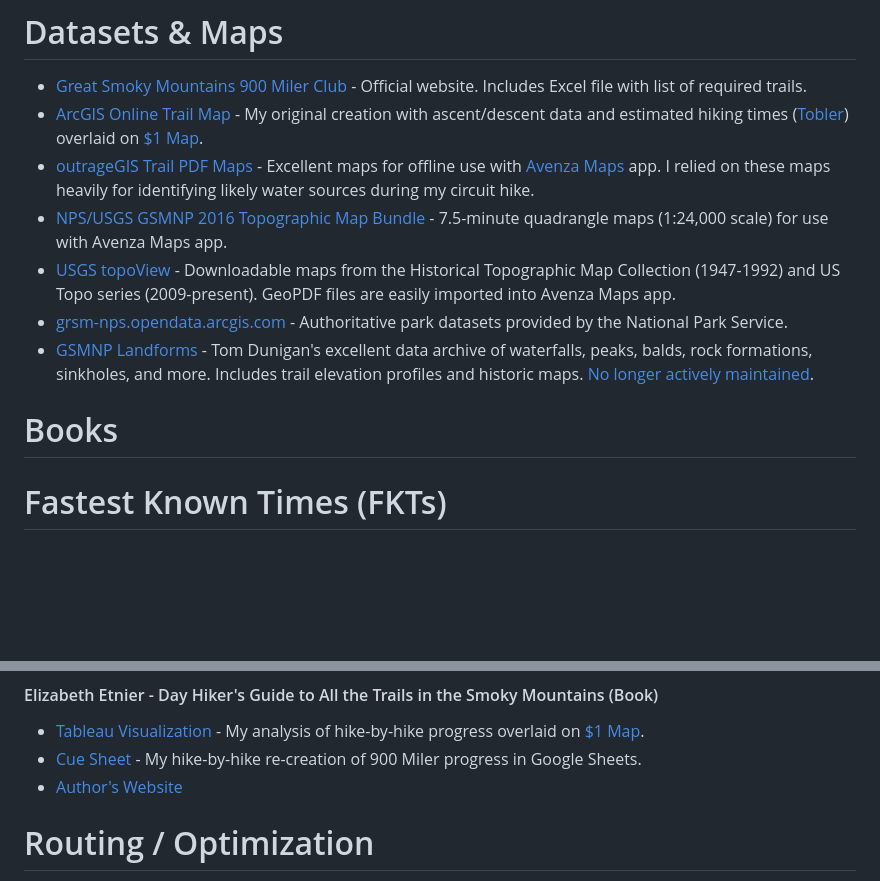
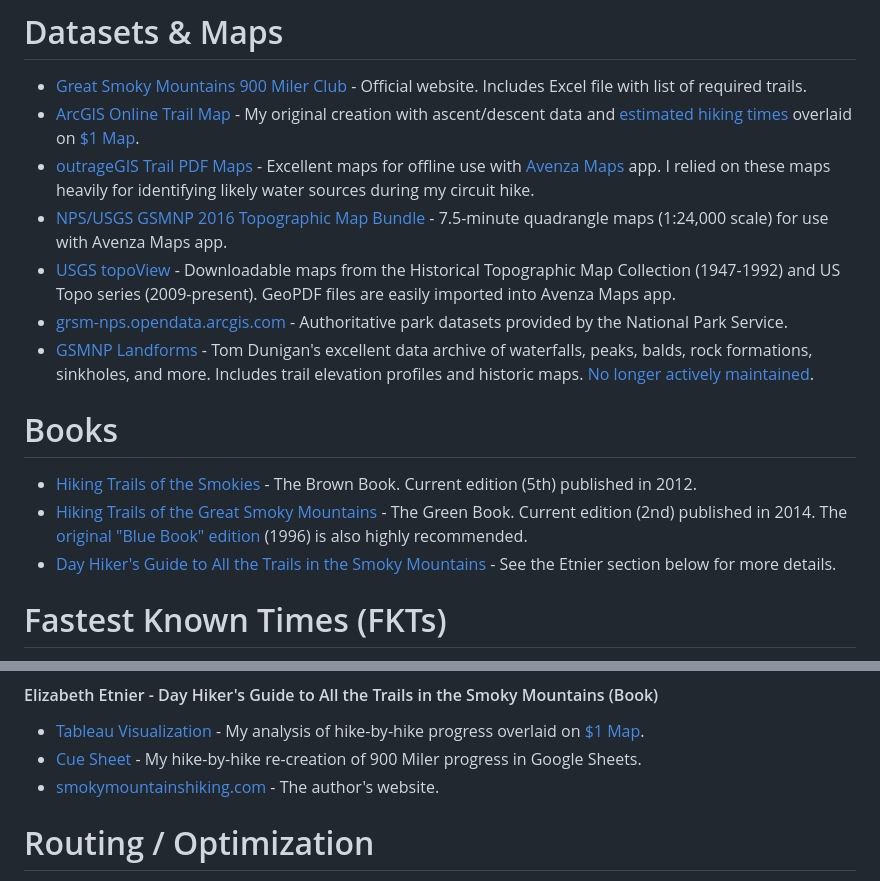
Before and after one commit to ericallanwest/great-smokies-circuit, a Markdown page: README.md, 2 parts joined by grey strips. GitHub-like rendering; blank space fills up the shorter version.

```diff
--- a/README.md
+++ b/README.md
@@ -3,7 +3,7 @@ Resources for "completing the map" of all official hiking trails in Great Smoky
 
 # Datasets & Maps
 - [Great Smoky Mountains 900 Miler Club](https://smhclub.org/900-Miler-Club) - Official website. Includes Excel file with list of required trails.
-- [ArcGIS Online Trail Map](https://arcg.is/PqW9W) - My original creation with ascent/descent data and estimated hiking times ([Tobler](https://en.wikipedia.org/wiki/Tobler%27s_hiking_function)) overlaid on [$1 Map](https://smokieslife.org/product/backcountry-trail-map/).
+- [ArcGIS Online Trail Map](https://arcg.is/PqW9W) - My original creation with ascent/descent data and [estimated hiking times](https://en.wikipedia.org/wiki/Tobler%27s_hiking_function) overlaid on [$1 Map](https://smokieslife.org/product/backcountry-trail-map/).
 - [outrageGIS Trail PDF Maps](https://www.outragegis.com/grsm/) - Excellent maps for offline use with [Avenza Maps](https://store.avenza.com/pages/app-features) app. I relied on these maps heavily for identifying likely water sources during my circuit hike.
 - [NPS/USGS GSMNP 2016 Topographic Map Bundle](https://store.avenza.com/products/npsusgs-great-smoky-mountains-national-park-2016-topographic-map-bundle-great-smoky-mountains-national-park-map) - 7.5-minute quadrangle maps (1:24,000 scale) for use with Avenza Maps app.
 - [USGS topoView](https://ngmdb.usgs.gov/topoview/viewer/#11/35.5906/-83.5012) - Downloadable maps from the Historical Topographic Map Collection (1947-1992) and US Topo series (2009-present). GeoPDF files are easily imported into Avenza Maps app.
@@ -12,5 +12,8 @@ Resources for "completing the map" of all official hiking trails in Great Smoky
 
 # Books
+- [Hiking Trails of the Smokies](https://smokieslife.org/product/hiking-trails-of-the-smokies/) - The Brown Book. Current edition (5th) published in 2012.
+- [Hiking Trails of the Great Smoky Mountains](https://smokieslife.org/product/hiking-trails-ken-wise/) - The Green Book. Current edition (2nd) published in 2014. The [original "Blue Book" edition](https://www.amazon.com/Hiking-Trails-Great-Smoky-Mountains/dp/0870499149) (1996) is also highly recommended.
+- [Day Hiker's Guide to All the Trails in the Smoky Mountains](https://smokieslife.org/product/day-hikers-guide-to-all-trails/) - See the Etnier section below for more details.
 
 # Fastest Known Times (FKTs)
 - [GSMNP 900 @ fastestknowntime.com](https://fastestknowntime.com/route/great-smoky-mountains-national-park-900-nc-tn)
@@ -45,7 +48,7 @@ Resources for "completing the map" of all official hiking trails in Great Smoky
 #### Elizabeth Etnier - Day Hiker's Guide to All the Trails in the Smoky Mountains (Book)
 - [Tableau Visualization](https://public.tableau.com/app/profile/ericallanwest/viz/DayHikersGuidetoAlltheTrailsintheSmokyMountainsEtnier/Etnier_Map) - My analysis of hike-by-hike progress overlaid on [$1 Map](https://smokieslife.org/product/backcountry-trail-map/).
 - [Cue Sheet](https://docs.google.com/spreadsheets/d/1CpX0-61aN38rtjumSJ0_Rv_m-ckZb9kNNl_bq9xX3vU/edit?usp=sharing) - My hike-by-hike re-creation of 900 Miler progress in Google Sheets.
-- [Author's Website](http://smokymountainshiking.com/)
+- [smokymountainshiking.com](http://smokymountainshiking.com/) - The author's website.
 
 # Routing / Optimization
 - https://en.wikipedia.org/wiki/Arc_routing
```
Also changed, not shown: other parts of README.md (+2 -2 lines).
